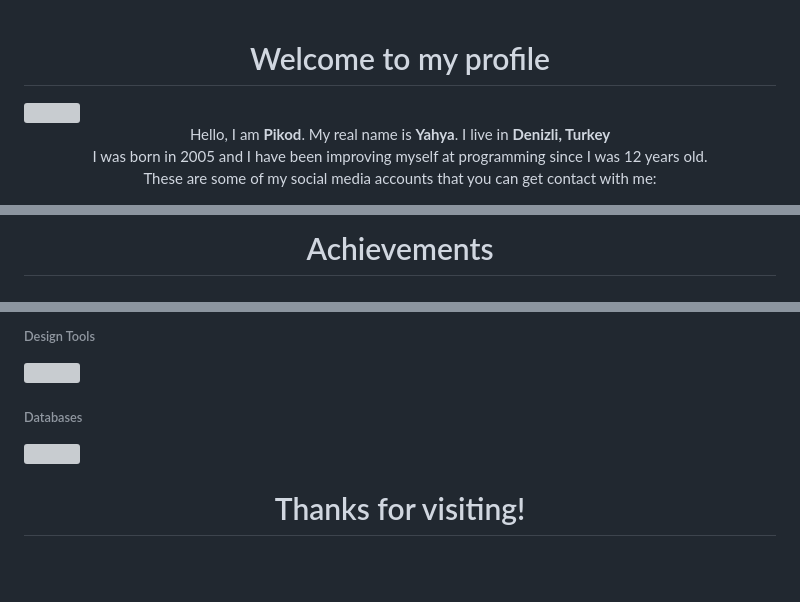
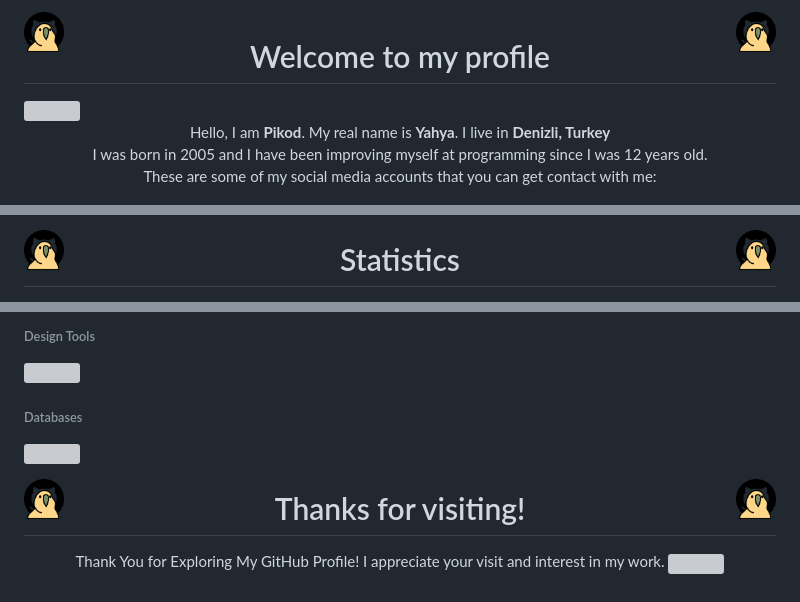
Before and after one commit to ByPikod/ByPikod, a Markdown page: README.md, 3 parts joined by grey strips. GitHub-like rendering; pictures changed too: assets/emoji.gif (added); blank space fills up the shorter version; grey boxes are pictures that could not be loaded.

```diff
--- a/README.md
+++ b/README.md
@@ -1,3 +1,6 @@
+<img align="right" src="assets/emoji.gif" width="40px">
+<img align="left" src="assets/emoji.gif" width="40px">
+
 <h1 align="center">Welcome to my profile</h1>
 <img src="https://user-images.githubusercontent.com/46069238/187179846-eb0e80ad-5b30-4d96-976c-130bfbb20814.jpg">
 
@@ -18,5 +20,9 @@
 </p>
 
-<h1 align="center">Achievements</h1>
+<img align="right" src="assets/emoji.gif" width="40px">
+<img align="left" src="assets/emoji.gif" width="40px">
+
+<h1 align="center">Statistics</h1>
+
 
 <p align="center">
@@ -47,6 +56,9 @@
   <img src="https://skillicons.dev/icons?i=mysql,sqlite,redis">
 </p>
 
+<img align="right" src="assets/emoji.gif" width="40px">
+<img align="left" src="assets/emoji.gif" width="40px">
+
 <h1 align="center">Thanks for visiting!</h1>
 <p align="center">
   Thank You for Exploring My GitHub Profile! I appreciate your visit and interest in my work.
```
Also changed, not shown: other parts of README.md (+15 -14 lines), assets/divider.gif (added).
